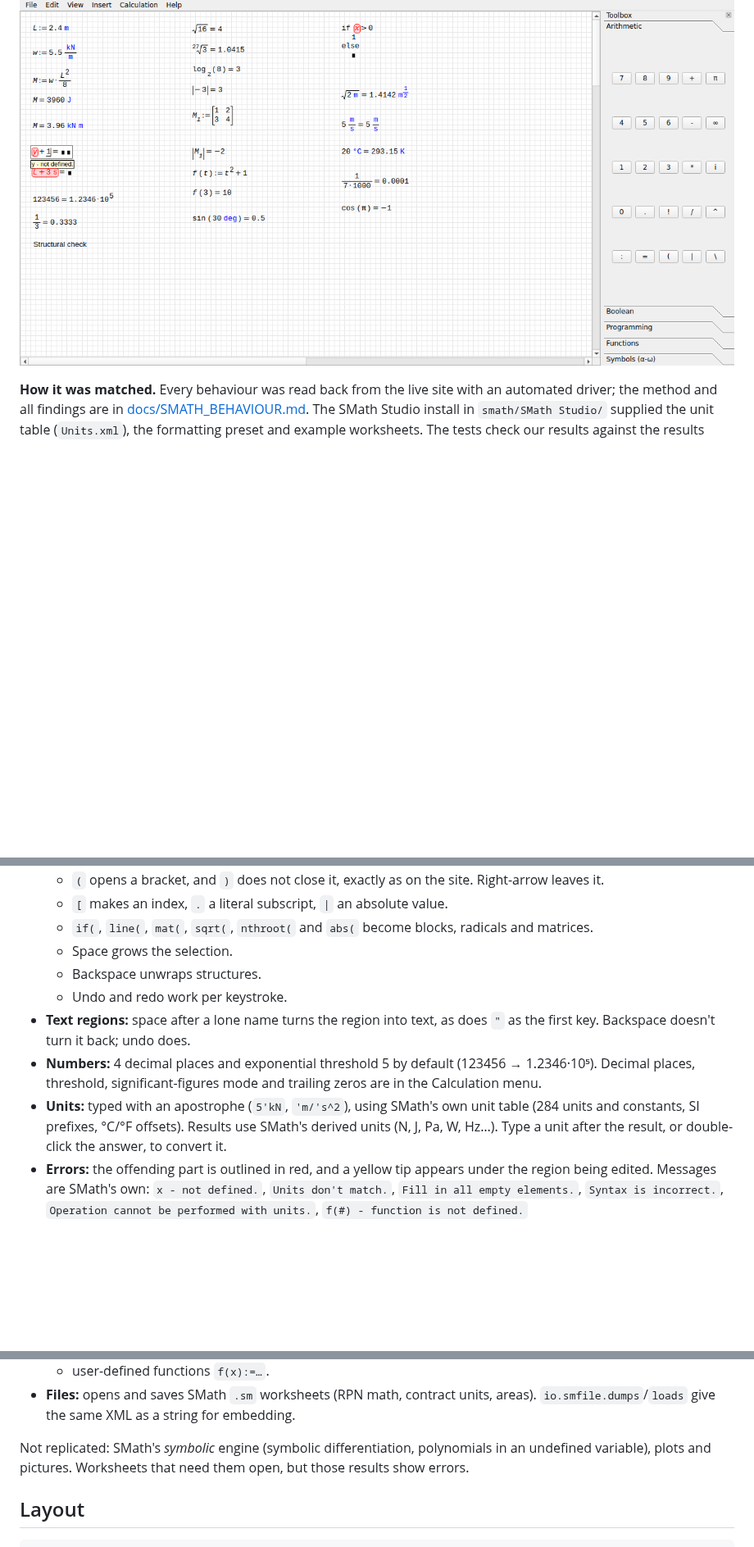
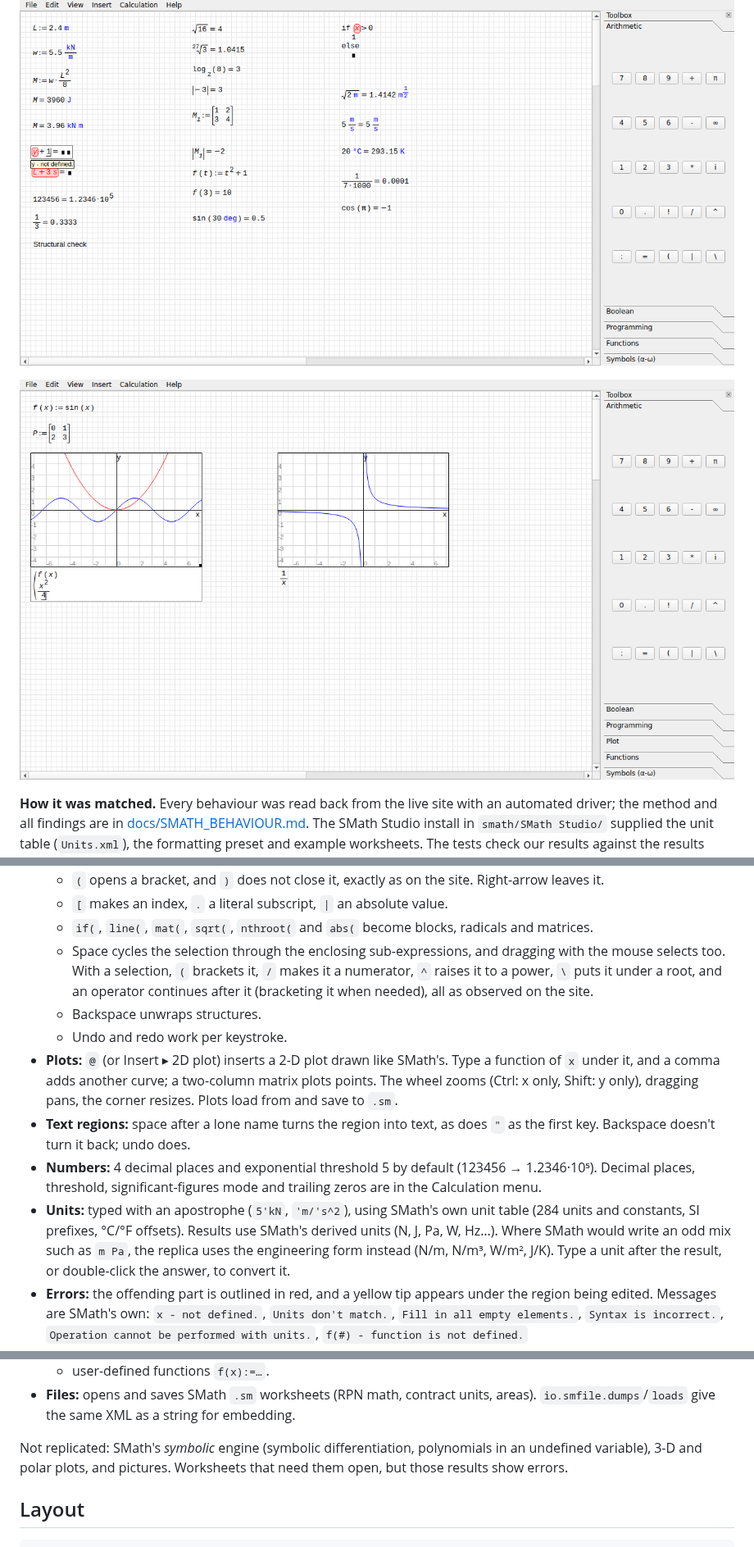
Before and after one commit to KavGoat/Test, a Markdown page: websmath/README.md, 3 parts joined by grey strips. Shown at 82% size. GitHub-like rendering; pictures changed too: websmath/docs/plot.png (added); blank space fills up the shorter version.

```diff
--- a/websmath/README.md
+++ b/websmath/README.md
@@ -7,6 +7,8 @@ decision, units, number formatting, error tips and autocomplete all follow
 what the website does. The UI is a plain PySide6 window.
 
 ![WebSMath](docs/screenshot.png)
+
+![Plots](docs/plot.png)
 
 **How it was matched.** Every behaviour was read back from the live site with
 an automated driver; the method and all findings are in
@@ -49,9 +51,18 @@ QT_QPA_PLATFORM=offscreen python -m pytest websmath/tests -p no:faulthandler
   * `[` makes an index, `.` a literal subscript, `|` an absolute value.
   * `if(`, `line(`, `mat(`, `sqrt(`, `nthroot(` and `abs(` become blocks,
     radicals and matrices.
-  * Space grows the selection.
+  * Space cycles the selection through the enclosing sub-expressions, and
+    dragging with the mouse selects too. With a selection, `(` brackets it,
+    `/` makes it a numerator, `^` raises it to a power, `\` puts it under a
+    root, and an operator continues after it (bracketing it when needed),
+    all as observed on the site.
   * Backspace unwraps structures.
   * Undo and redo work per keystroke.
+* **Plots:** `@` (or Insert ▸ 2D plot) inserts a 2-D plot drawn like
+  SMath's. Type a function of `x` under it, and a comma adds another curve;
+  a two-column matrix plots points. The wheel zooms (Ctrl: x only, Shift:
+  y only), dragging pans, the corner resizes. Plots load from and save to
+  `.sm`.
 * **Text regions:** space after a lone name turns the region into text, as
   does `"` as the first key. Backspace doesn't turn it back; undo does.
 * **Numbers:** 4 decimal places and exponential threshold 5 by default
@@ -59,7 +70,9 @@ QT_QPA_PLATFORM=offscreen python -m pytest websmath/tests -p no:faulthandler
   and trailing zeros are in the Calculation menu.
 * **Units:** typed with an apostrophe (`5'kN`, `'m/'s^2`), using SMath's own
   unit table (284 units and constants, SI prefixes, °C/°F offsets). Results
-  use SMath's derived units (N, J, Pa, W, Hz…). Type a unit after the result,
+  use SMath's derived units (N, J, Pa, W, Hz…). Where SMath would write an
+  odd mix such as `m Pa`, the replica uses the engineering form instead
+  (N/m, N/m³, W/m², J/K). Type a unit after the result,
   or double-click the answer, to convert it.
 * **Errors:** the offending part is outlined in red, and a yellow tip appears
   under the region being edited. Messages are SMath's own: `x - not defined.`,
@@ -83,7 +96,7 @@ QT_QPA_PLATFORM=offscreen python -m pytest websmath/tests -p no:faulthandler
   embedding.
 
 Not replicated: SMath's *symbolic* engine (symbolic differentiation,
-polynomials in an undefined variable), plots and pictures. Worksheets that need
+polynomials in an undefined variable), 3-D and polar plots, and pictures. Worksheets that need
 them open, but those results show errors.
 
 ## Layout
```
Also changed, not shown: websmath/docs/SMATH_BEHAVIOUR.md (+47 -1 lines), 12 other files.
